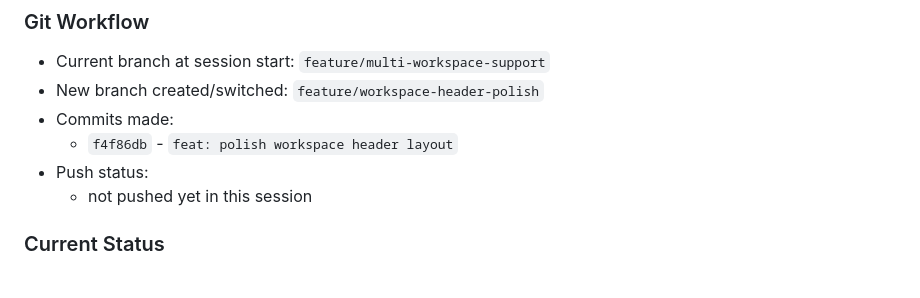
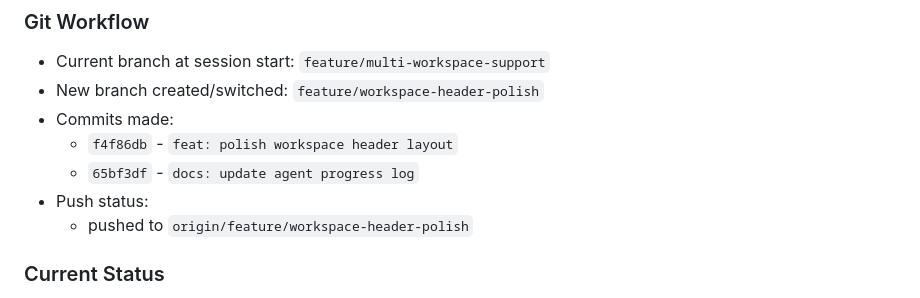
Before and after one commit to Howardleejhenhao/Generative-AI-LLM-Tree, a Markdown page: docs/agent-progress.md, the part around the change. Rendered like a GitHub page.

Commit message:
docs: finalize agent progress log

```diff
--- a/docs/agent-progress.md
+++ b/docs/agent-progress.md
@@ -529,8 +529,9 @@
 - New branch created/switched: `feature/workspace-header-polish`
 - Commits made:
   - `f4f86db` - `feat: polish workspace header layout`
+  - `65bf3df` - `docs: update agent progress log`
 - Push status:
-  - not pushed yet in this session
+  - pushed to `origin/feature/workspace-header-polish`
 
 ### Current Status
 - The page now keeps the hero at the top and uses a more deliberate workspace header layout.
```
